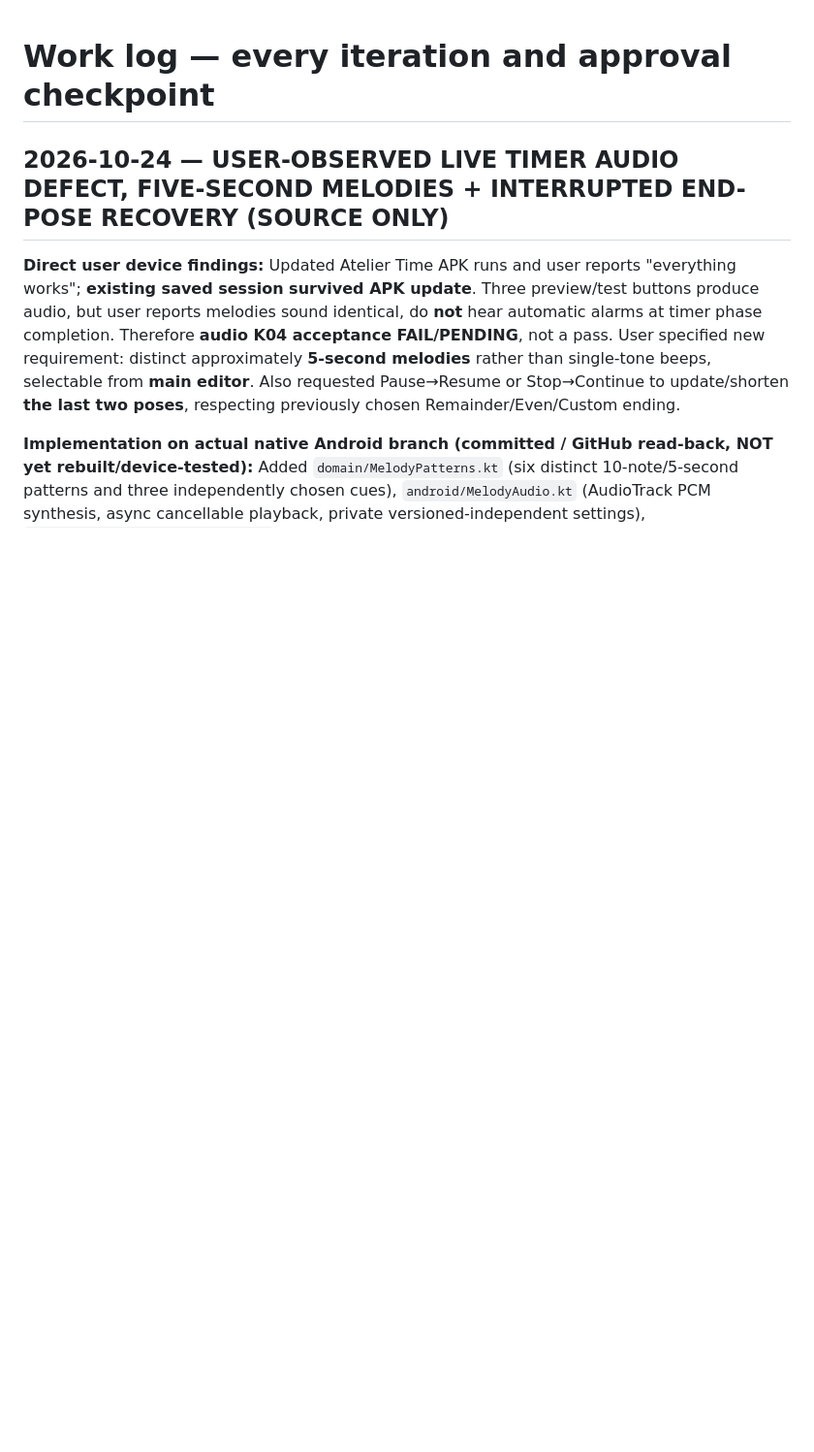
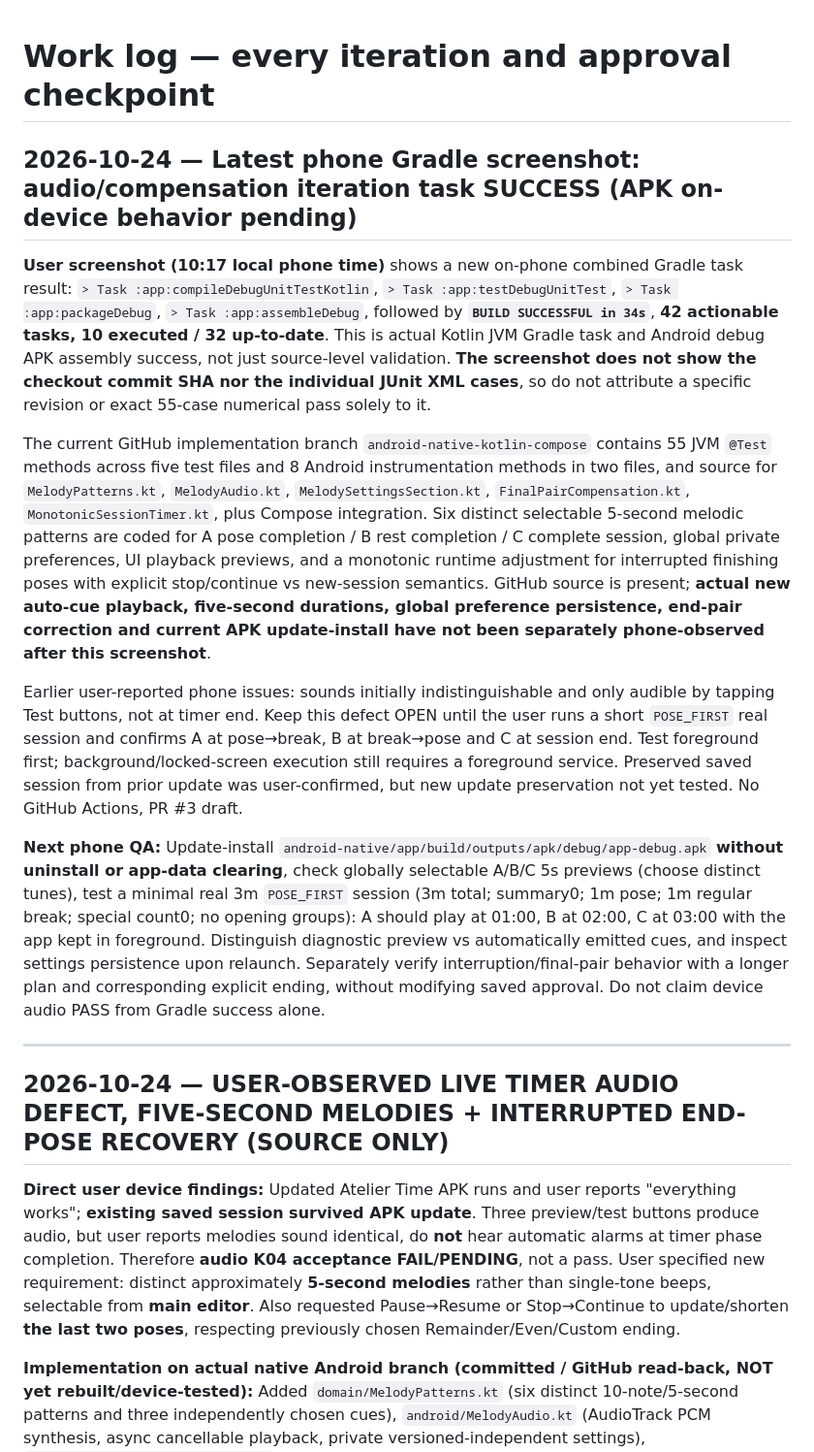
Before and after one commit to AviY99/Atelier-Time, a Markdown page: docs/WORK_LOG.md, the part around the change. Shown at 97% size. GitHub-like rendering; blank space fills up the shorter version.

Commit message:
docs: record new phone Gradle PASS and pending actual 5s melody plus final-pair QA

```diff
--- a/docs/WORK_LOG.md
+++ b/docs/WORK_LOG.md
@@ -1,4 +1,16 @@
 # Work log — every iteration and approval checkpoint
+
+## 2026-10-24 — Latest phone Gradle screenshot: audio/compensation iteration task SUCCESS (APK on-device behavior pending)
+
+**User screenshot (10:17 local phone time)** shows a new on-phone combined Gradle task result: `> Task :app:compileDebugUnitTestKotlin`, `> Task :app:testDebugUnitTest`, `> Task :app:packageDebug`, `> Task :app:assembleDebug`, followed by **`BUILD SUCCESSFUL in 34s`**, **42 actionable tasks, 10 executed / 32 up-to-date**. This is actual Kotlin JVM Gradle task and Android debug APK assembly success, not just source-level validation. **The screenshot does not show the checkout commit SHA nor the individual JUnit XML cases**, so do not attribute a specific revision or exact 55-case numerical pass solely to it.
+
+The current GitHub implementation branch `android-native-kotlin-compose` contains 55 JVM `@Test` methods across five test files and 8 Android instrumentation methods in two files, and source for `MelodyPatterns.kt`, `MelodyAudio.kt`, `MelodySettingsSection.kt`, `FinalPairCompensation.kt`, `MonotonicSessionTimer.kt`, plus Compose integration. Six distinct selectable 5-second melodic patterns are coded for A pose completion / B rest completion / C complete session, global private preferences, UI playback previews, and a monotonic runtime adjustment for interrupted finishing poses with explicit stop/continue vs new-session semantics. GitHub source is present; **actual new auto-cue playback, five-second durations, global preference persistence, end-pair correction and current APK update-install have not been separately phone-observed after this screenshot**.
+
+Earlier user-reported phone issues: sounds initially indistinguishable and only audible by tapping Test buttons, not at timer end. Keep this defect OPEN until the user runs a short `POSE_FIRST` real session and confirms A at pose→break, B at break→pose and C at session end. Test foreground first; background/locked-screen execution still requires a foreground service. Preserved saved session from prior update was user-confirmed, but new update preservation not yet tested. No GitHub Actions, PR #3 draft.
+
+**Next phone QA:** Update-install `android-native/app/build/outputs/apk/debug/app-debug.apk` **without uninstall or app-data clearing**, check globally selectable A/B/C 5s previews (choose distinct tunes), test a minimal real 3m `POSE_FIRST` session (3m total; summary0; 1m pose; 1m regular break; special count0; no opening groups): A should play at 01:00, B at 02:00, C at 03:00 with the app kept in foreground. Distinguish diagnostic preview vs automatically emitted cues, and inspect settings persistence upon relaunch. Separately verify interruption/final-pair behavior with a longer plan and corresponding explicit ending, without modifying saved approval. Do not claim device audio PASS from Gradle success alone.
+
+---
 
 ## 2026-10-24 — USER-OBSERVED LIVE TIMER AUDIO DEFECT, FIVE-SECOND MELODIES + INTERRUPTED END-POSE RECOVERY (SOURCE ONLY)
 
```
